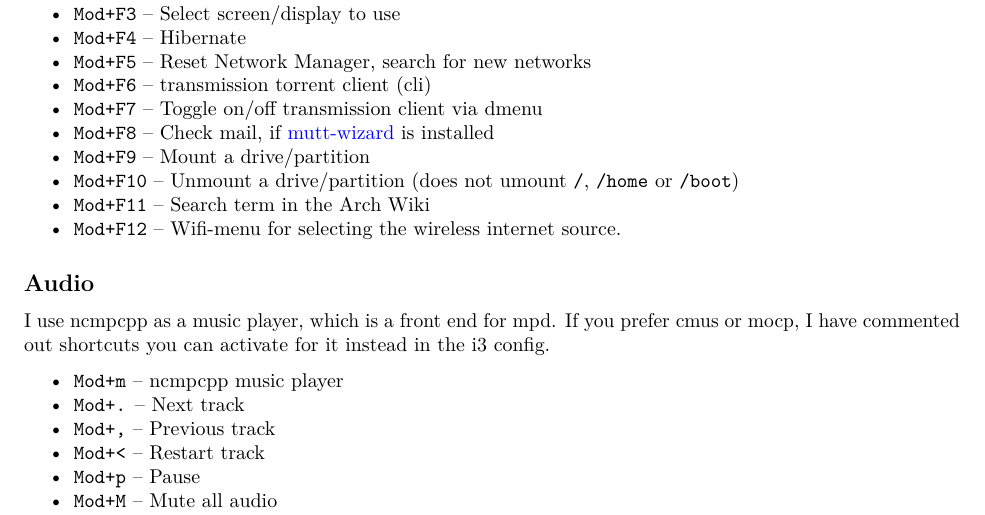
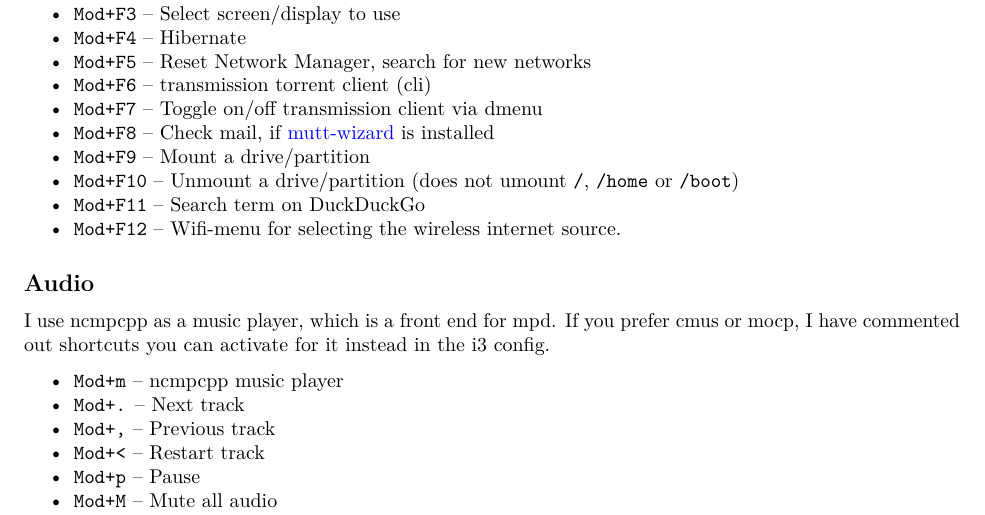
Before and after one commit to LukeSmithxyz/voidrice, an R Markdown document (.config/i3/i3_guide.rmd): part of page 3 of 5, cut so that both start at the same text. Rendered offline with R 4.5, knitr and Pandoc, then LaTeX, with nearby package versions.

Commit message:
duckduckgo search binding added with dox

```diff
--- a/.config/i3/i3_guide.rmd
+++ b/.config/i3/i3_guide.rmd
@@ -148,7 +148,7 @@ for and install any you want to add.
 + `Mod+F9` -- Mount a drive/partition
 + `Mod+F10` -- Unmount a drive/partition (does not umount `/`, `/home` or
   `/boot`)
-+ `Mod+F11` -- Search term in the Arch Wiki
++ `Mod+F11` -- Search term on DuckDuckGo
 + `Mod+F12` -- Wifi-menu for selecting the wireless internet source.
 
 ## Audio
```
Also changed, not shown: .scripts/SCRIPTS.md, 2 other files.
